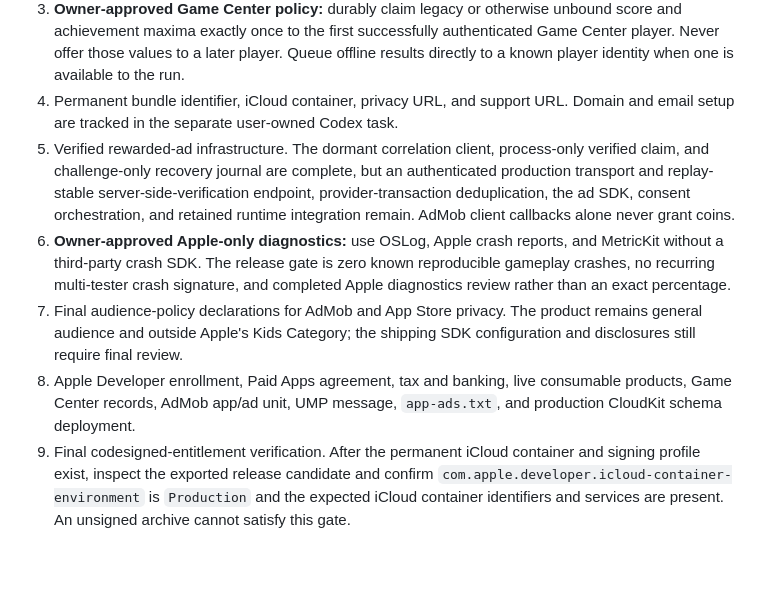
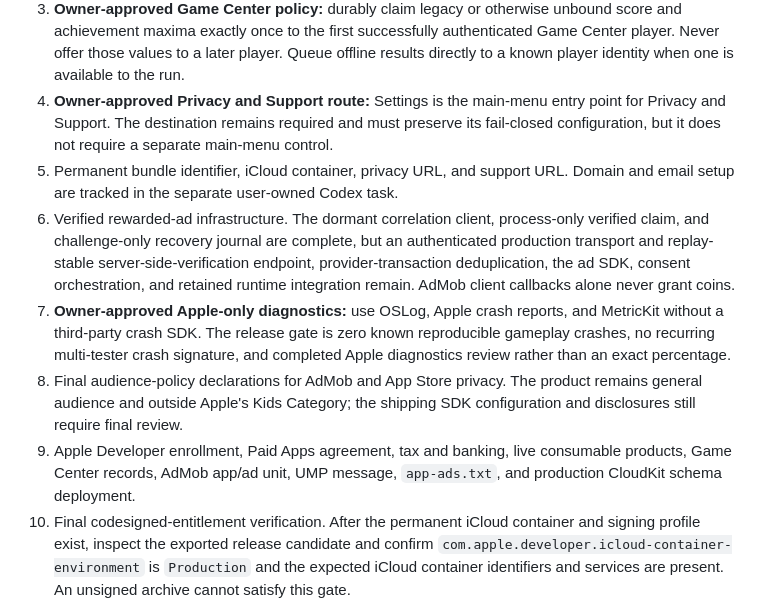
Before and after one commit to moojin-park/QB-Zone, a Markdown page: docs/production-release-status.md, the part around the change. GitHub-like rendering; blank space fills up the shorter version.

```diff
--- a/docs/production-release-status.md
+++ b/docs/production-release-status.md
@@ -325,25 +325,29 @@ account-independent service foundations above are complete:
    authenticated Game Center player. Never offer those values to a later
    player. Queue offline results directly to a known player identity when one
    is available to the run.
-4. Permanent bundle identifier, iCloud container, privacy URL, and support URL.
+4. **Owner-approved Privacy and Support route:** Settings is the main-menu entry
+   point for Privacy and Support. The destination remains required and must
+   preserve its fail-closed configuration, but it does not require a separate
+   main-menu control.
+5. Permanent bundle identifier, iCloud container, privacy URL, and support URL.
    Domain and email setup are tracked in the separate user-owned Codex task.
-5. Verified rewarded-ad infrastructure. The dormant correlation client,
+6. Verified rewarded-ad infrastructure. The dormant correlation client,
    process-only verified claim, and challenge-only recovery journal are
    complete, but an authenticated production transport and replay-stable
    server-side-verification endpoint, provider-transaction deduplication, the ad
    SDK, consent orchestration, and retained runtime integration remain. AdMob
    client callbacks alone never grant coins.
-6. **Owner-approved Apple-only diagnostics:** use OSLog, Apple crash reports,
+7. **Owner-approved Apple-only diagnostics:** use OSLog, Apple crash reports,
    and MetricKit without a third-party crash SDK. The release gate is zero known
    reproducible gameplay crashes, no recurring multi-tester crash signature,
    and completed Apple diagnostics review rather than an exact percentage.
-7. Final audience-policy declarations for AdMob and App Store privacy. The
+8. Final audience-policy declarations for AdMob and App Store privacy. The
    product remains general audience and outside Apple's Kids Category; the
    shipping SDK configuration and disclosures still require final review.
-8. Apple Developer enrollment, Paid Apps agreement, tax and banking, live
+9. Apple Developer enrollment, Paid Apps agreement, tax and banking, live
    consumable products, Game Center records, AdMob app/ad unit, UMP message,
    `app-ads.txt`, and production CloudKit schema deployment.
-9. Final codesigned-entitlement verification. After the permanent iCloud
+10. Final codesigned-entitlement verification. After the permanent iCloud
    container and signing profile exist, inspect the exported release candidate
    and confirm `com.apple.developer.icloud-container-environment` is
    `Production` and the expected iCloud container identifiers and services are
```
Also changed, not shown: docs/production-architecture.md (+3 -0 lines), docs/production-release-charter.md (+6 -1 lines).
